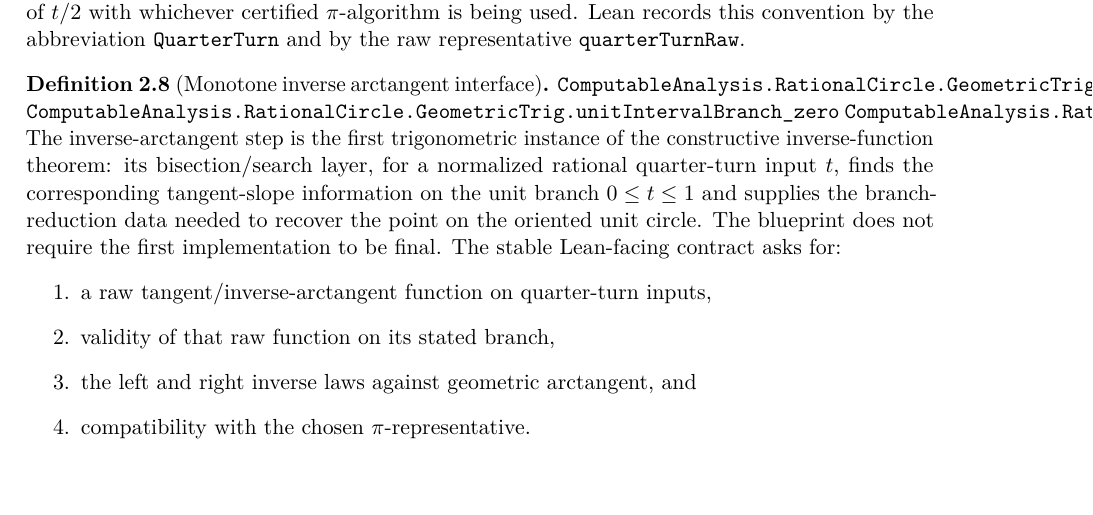
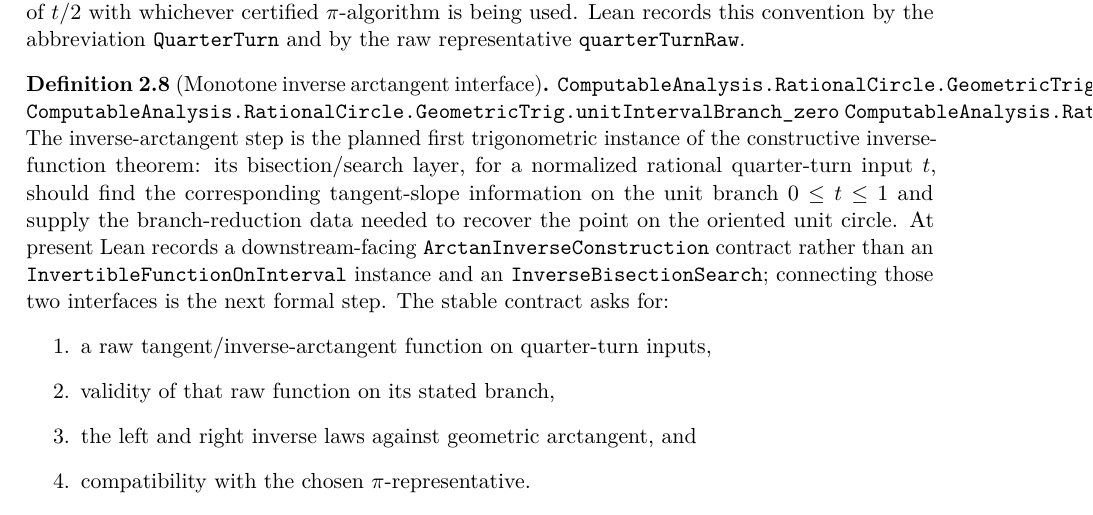
Before and after one commit to liuyao12/computable-analysis, a LaTeX thesis (blueprint/src/web.tex, which reads blueprint/src/02-rational-circle-trigonometry.tex): part of page 21 of 101, cut so that both start at the same text. Compiled offline with pdfLaTeX.

Commit message:
Clarify planned inverse arctangent route

```diff
--- a/blueprint/src/02-rational-circle-trigonometry.tex
+++ b/blueprint/src/02-rational-circle-trigonometry.tex
@@ -317,13 +317,16 @@ abbreviation \code{QuarterTurn} and by the raw representative
 \lean{ComputableAnalysis.RationalCircle.GeometricTrig.unitIntervalBranch_zero}
 \lean{ComputableAnalysis.RationalCircle.GeometricTrig.unitIntervalBranch_one}
 \uses{def:geometric-arctan,def:quarter-turn-angle,def:qbox,thm:constructive-inverse-function}
-The inverse-arctangent step is the first trigonometric instance of the
+The inverse-arctangent step is the planned first trigonometric instance of the
 constructive inverse-function theorem: its bisection/search layer, for a
-normalized rational quarter-turn input \(t\), finds the corresponding
-tangent-slope information on the unit branch \(0\le t\le1\) and supplies the
-branch-reduction data needed to recover the
-point on the oriented unit circle.  The blueprint does not require the first
-implementation to be final.  The stable Lean-facing contract asks for:
+normalized rational quarter-turn input \(t\), should find the corresponding
+tangent-slope information on the unit branch \(0\le t\le1\) and supply the
+branch-reduction data needed to recover the point on the oriented unit circle.
+At present Lean records a downstream-facing
+\code{ArctanInverseConstruction} contract rather than an
+\code{InvertibleFunctionOnInterval} instance and an
+\code{InverseBisectionSearch}; connecting those two interfaces is the next
+formal step.  The stable contract asks for:
 \begin{enumerate}
 \item a raw tangent/inverse-arctangent function on quarter-turn inputs,
 \item validity of that raw function on its stated branch,
```
Also changed, not shown: GOALS.md (+5 -0 lines).
